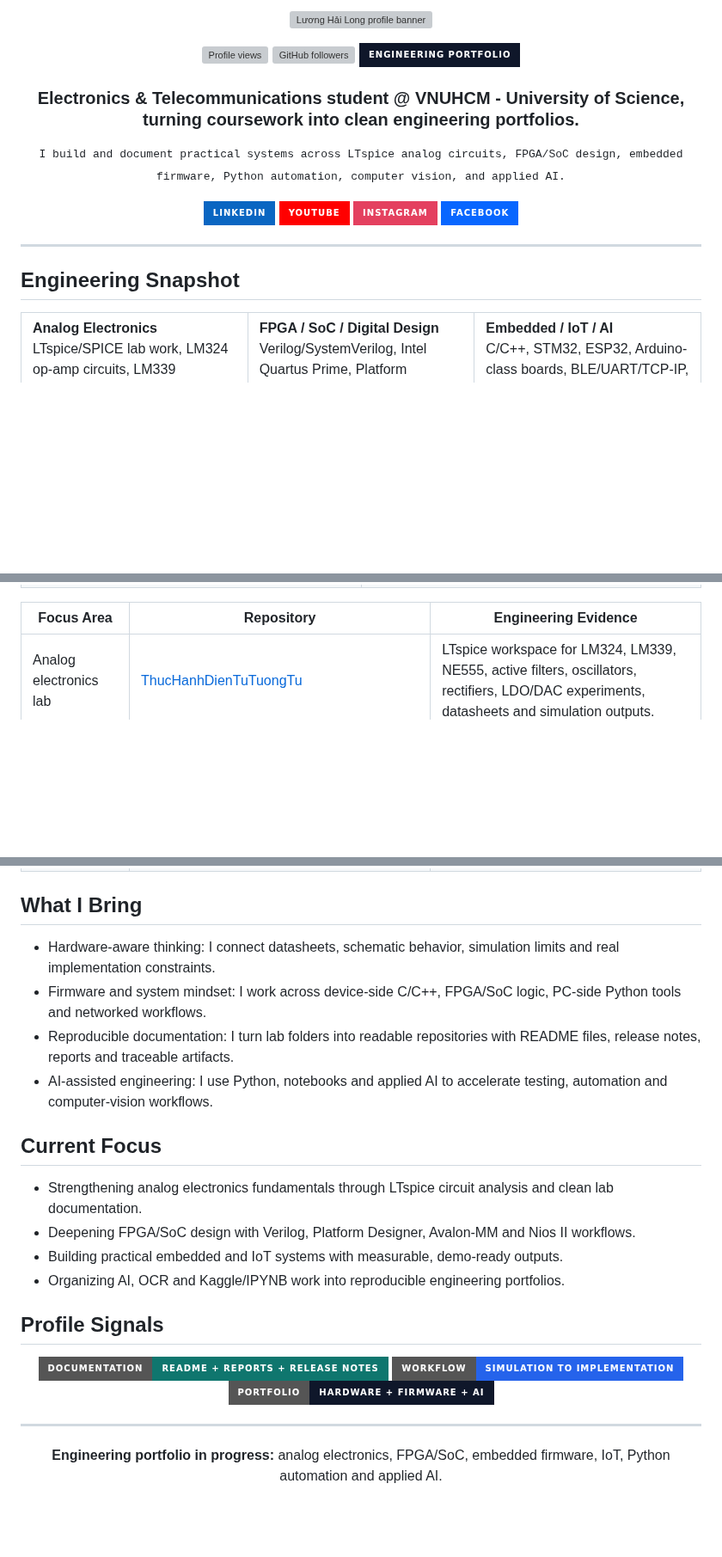
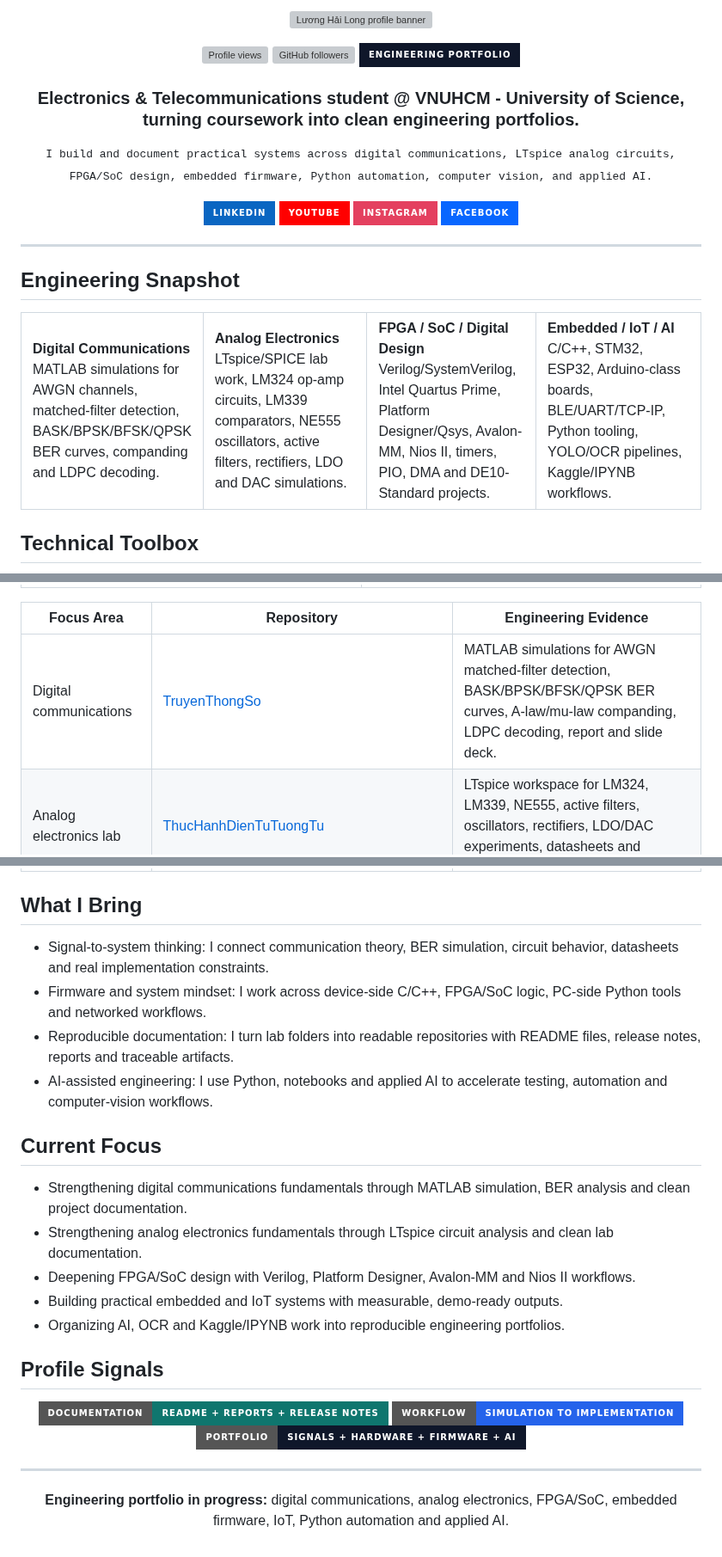
Before and after one commit to lhlizdabezt/lhlizdabezt, a Markdown page: README.md, 3 parts joined by grey strips. Shown at 86% size. GitHub-like rendering; badges without logos; blank space fills up the shorter version; grey boxes are pictures that could not be loaded.

Commit message:
Add digital communications project to profile

```diff
--- a/README.md
+++ b/README.md
@@ -18,8 +18,8 @@
 
 <p align="center">
   <samp>
-    I build and document practical systems across LTspice analog circuits, FPGA/SoC design,
-    embedded firmware, Python automation, computer vision, and applied AI.
+    I build and document practical systems across digital communications, LTspice analog circuits,
+    FPGA/SoC design, embedded firmware, Python automation, computer vision, and applied AI.
   </samp>
 </p>
 
@@ -44,7 +44,11 @@
 
 <table>
   <tr>
-    <td width="33%">
+    <td width="25%">
+      <b>Digital Communications</b><br />
+      MATLAB simulations for AWGN channels, matched-filter detection, BASK/BPSK/BFSK/QPSK BER curves, companding and LDPC decoding.
+    </td>
+    <td width="25%">
       <b>Analog Electronics</b><br />
       LTspice/SPICE lab work, LM324 op-amp circuits, LM339 comparators, NE555 oscillators, active filters, rectifiers, LDO and DAC simulations.
     </td>
@@ -110,6 +130,7 @@
 
 | Focus Area | Repository | Engineering Evidence |
 | --- | --- | --- |
+| Digital communications | [TruyenThongSo](https://github.com/lhlizdabezt/TruyenThongSo) | MATLAB simulations for AWGN matched-filter detection, BASK/BPSK/BFSK/QPSK BER curves, A-law/mu-law companding, LDPC decoding, report and slide deck. |
 | Analog electronics lab | [ThucHanhDienTuTuongTu](https://github.com/lhlizdabezt/ThucHanhDienTuTuongTu) | LTspice workspace for LM324, LM339, NE555, active filters, oscillators, rectifiers, LDO/DAC experiments, datasheets and simulation outputs. |
 | FPGA / embedded systems labs | [embedded-systems-fpga-review-labs](https://github.com/lhlizdabezt/embedded-systems-fpga-review-labs) | Quartus and Platform Designer practice with Verilog custom IP, Avalon-MM SoPC design, Nios II C applications, timer/PIO/DMA examples and review notes. |
 | SoC FPGA application | [DoAnHeThongNhung](https://github.com/lhlizdabezt/DoAnHeThongNhung) | DE10-Standard Cyclone V SoC project using TCP/Ethernet, HPS/Linux, Python GUI and 7-segment display output. |
@@ -121,13 +142,14 @@
 
 ## What I Bring
 
-- Hardware-aware thinking: I connect datasheets, schematic behavior, simulation limits and real implementation constraints.
+- Signal-to-system thinking: I connect communication theory, BER simulation, circuit behavior, datasheets and real implementation constraints.
 - Firmware and system mindset: I work across device-side C/C++, FPGA/SoC logic, PC-side Python tools and networked workflows.
 - Reproducible documentation: I turn lab folders into readable repositories with README files, release notes, reports and traceable artifacts.
 - AI-assisted engineering: I use Python, notebooks and applied AI to accelerate testing, automation and computer-vision workflows.
 
 ## Current Focus
 
+- Strengthening digital communications fundamentals through MATLAB simulation, BER analysis and clean project documentation.
 - Strengthening analog electronics fundamentals through LTspice circuit analysis and clean lab documentation.
 - Deepening FPGA/SoC design with Verilog, Platform Designer, Avalon-MM and Nios II workflows.
 - Building practical embedded and IoT systems with measurable, demo-ready outputs.
@@ -138,11 +160,11 @@
 <p align="center">
   <img src="https://img.shields.io/badge/Documentation-README%20%2B%20Reports%20%2B%20Release%20Notes-0f766e?style=for-the-badge" alt="Documentation signal" />
   <img src="https://img.shields.io/badge/Workflow-Simulation%20to%20Implementation-2563eb?style=for-the-badge" alt="Workflow signal" />
-  <img src="https://img.shields.io/badge/Portfolio-Hardware%20%2B%20Firmware%20%2B%20AI-0f172a?style=for-the-badge" alt="Portfolio signal" />
+  <img src="https://img.shields.io/badge/Portfolio-Signals%20%2B%20Hardware%20%2B%20Firmware%20%2B%20AI-0f172a?style=for-the-badge" alt="Portfolio signal" />
 </p>
 
 ---
 
 <p align="center">
-  <b>Engineering portfolio in progress:</b> analog electronics, FPGA/SoC, embedded firmware, IoT, Python automation and applied AI.
+  <b>Engineering portfolio in progress:</b> digital communications, analog electronics, FPGA/SoC, embedded firmware, IoT, Python automation and applied AI.
 </p>
```
Also changed, not shown: other parts of README.md (+21 -5 lines).
